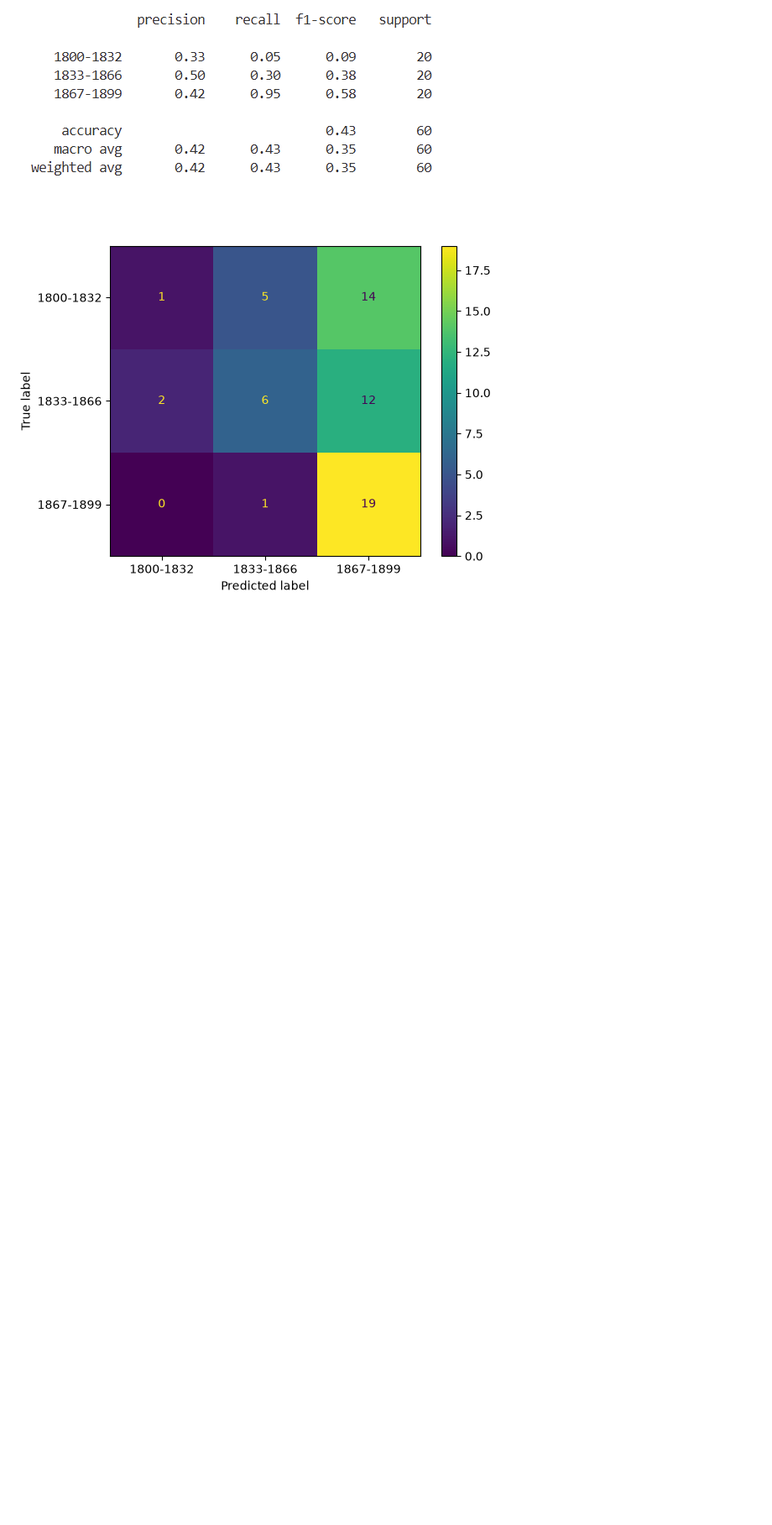
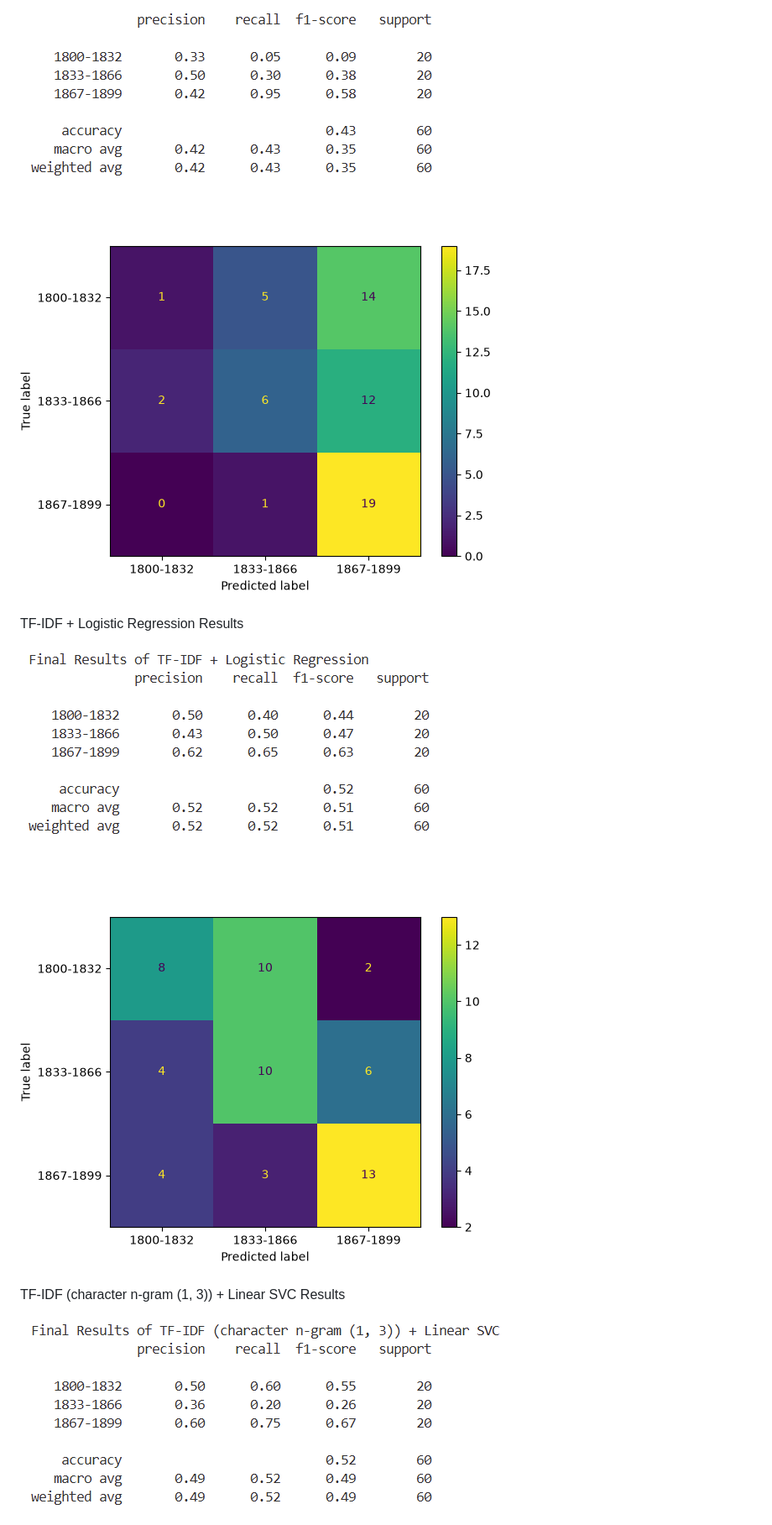
Before and after one commit to ebubekir-pulat/Literary-Time-Clf, a Markdown page: README.md, the part around one of its changes. Shown at 84% size. GitHub-like rendering; pictures changed too: results/TF_IDF_Lin_SVC_Clf_Report.png (added), results/TF_IDF_Log_Reg_Cfs_Mtx.png (added), results/TF_IDF_Log_Reg_Clf_Report.png (added); blank space fills up the shorter version.

Commit message:
Save results

```diff
--- a/README.md
+++ b/README.md
@@ -68,3 +72,18 @@ qwen2.5:3b Results
 
 ![Alt Text](results/LLM_Cfs_Mtx.png)
 
+
+
+TF-IDF + Logistic Regression Results
+
+![Alt Text](results/TF_IDF_Log_Reg_Clf_Report.png)
+
+
+![Alt Text](results/TF_IDF_Log_Reg_Cfs_Mtx.png)
+
+
+
+TF-IDF (character n-gram (1, 3)) + Linear SVC Results
+
+![Alt Text](results/TF_IDF_Lin_SVC_Clf_Report.png)
+
```
Also changed, not shown: other parts of README.md (+14 -47 lines), results/TF_IDF_Lin_SVC_Cfs_Mtx.png (added).
